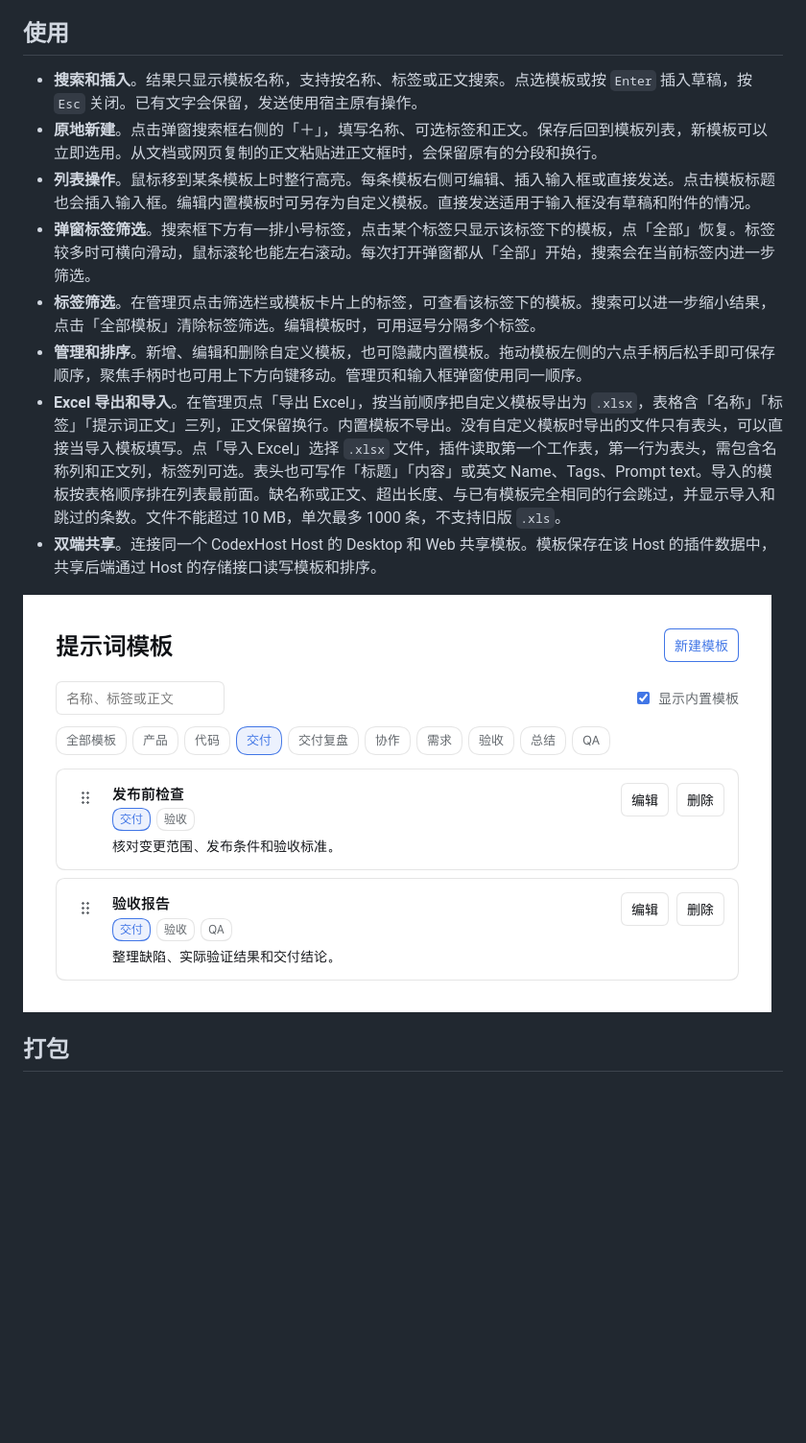
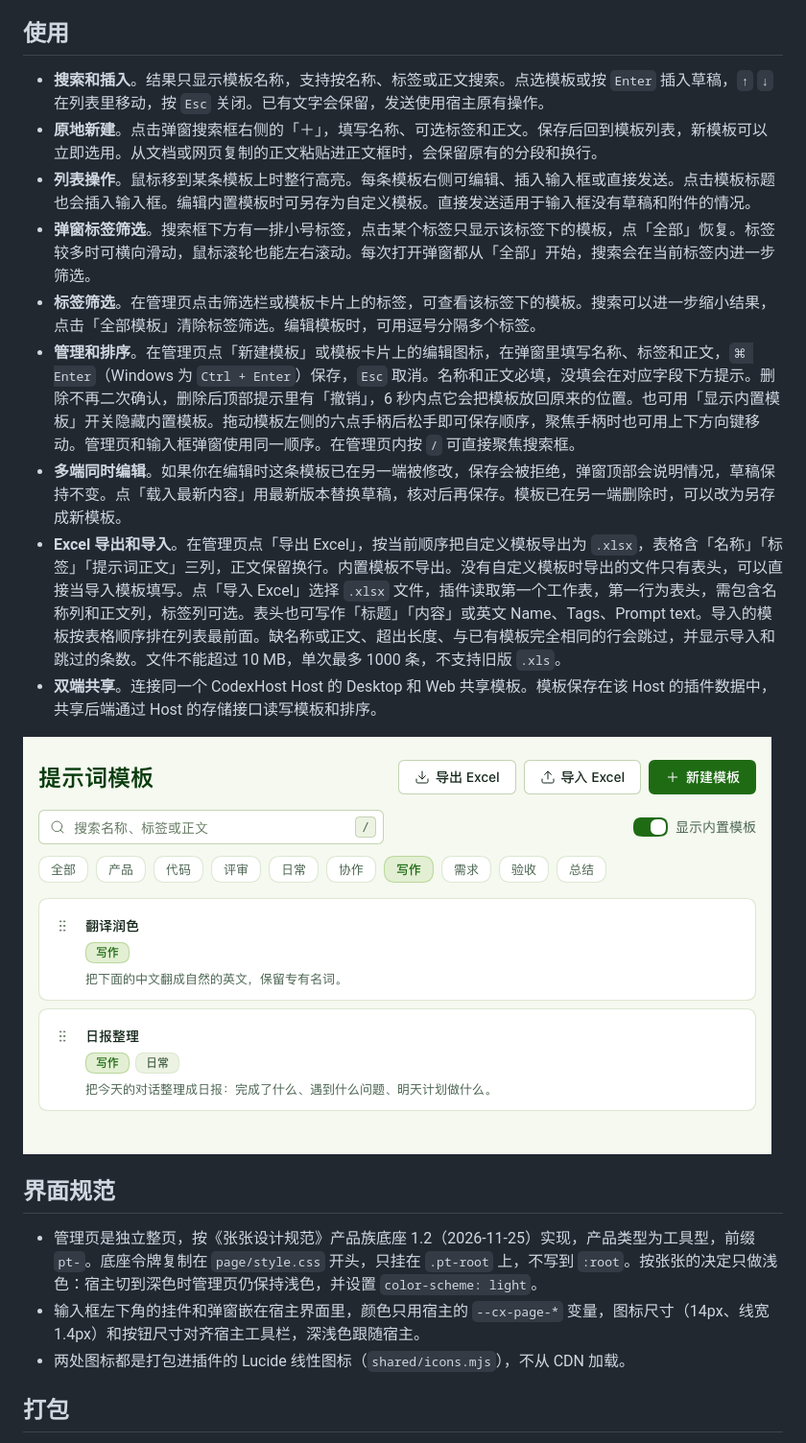
Before and after one commit to zxd-666/codexhost-prompt-templates, a Markdown page: README.md, the part around the change. Shown at 96% size. Rendered like a GitHub page; pictures changed too: assets/library.png; blank space fills up the shorter version.

```diff
--- a/README.md
+++ b/README.md
@@ -21,16 +21,23 @@
 
 ## 使用
 
-- **搜索和插入**。结果只显示模板名称，支持按名称、标签或正文搜索。点选模板或按 `Enter` 插入草稿，按 `Esc` 关闭。已有文字会保留，发送使用宿主原有操作。
+- **搜索和插入**。结果只显示模板名称，支持按名称、标签或正文搜索。点选模板或按 `Enter` 插入草稿，`↑` `↓` 在列表里移动，按 `Esc` 关闭。已有文字会保留，发送使用宿主原有操作。
 - **原地新建**。点击弹窗搜索框右侧的「＋」，填写名称、可选标签和正文。保存后回到模板列表，新模板可以立即选用。从文档或网页复制的正文粘贴进正文框时，会保留原有的分段和换行。
 - **列表操作**。鼠标移到某条模板上时整行高亮。每条模板右侧可编辑、插入输入框或直接发送。点击模板标题也会插入输入框。编辑内置模板时可另存为自定义模板。直接发送适用于输入框没有草稿和附件的情况。
 - **弹窗标签筛选**。搜索框下方有一排小号标签，点击某个标签只显示该标签下的模板，点「全部」恢复。标签较多时可横向滑动，鼠标滚轮也能左右滚动。每次打开弹窗都从「全部」开始，搜索会在当前标签内进一步筛选。
 - **标签筛选**。在管理页点击筛选栏或模板卡片上的标签，可查看该标签下的模板。搜索可以进一步缩小结果，点击「全部模板」清除标签筛选。编辑模板时，可用逗号分隔多个标签。
-- **管理和排序**。新增、编辑和删除自定义模板，也可隐藏内置模板。拖动模板左侧的六点手柄后松手即可保存顺序，聚焦手柄时也可用上下方向键移动。管理页和输入框弹窗使用同一顺序。
+- **管理和排序**。在管理页点「新建模板」或模板卡片上的编辑图标，在弹窗里填写名称、标签和正文，`⌘ Enter`（Windows 为 `Ctrl + Enter`）保存，`Esc` 取消。名称和正文必填，没填会在对应字段下方提示。删除不再二次确认，删除后顶部提示里有「撤销」，6 秒内点它会把模板放回原来的位置。也可用「显示内置模板」开关隐藏内置模板。拖动模板左侧的六点手柄后松手即可保存顺序，聚焦手柄时也可用上下方向键移动。管理页和输入框弹窗使用同一顺序。在管理页内按 `/` 可直接聚焦搜索框。
+- **多端同时编辑**。如果你在编辑时这条模板已在另一端被修改，保存会被拒绝，弹窗顶部会说明情况，草稿保持不变。点「载入最新内容」用最新版本替换草稿，核对后再保存。模板已在另一端删除时，可以改为另存成新模板。
 - **Excel 导出和导入**。在管理页点「导出 Excel」，按当前顺序把自定义模板导出为 `.xlsx`，表格含「名称」「标签」「提示词正文」三列，正文保留换行。内置模板不导出。没有自定义模板时导出的文件只有表头，可以直接当导入模板填写。点「导入 Excel」选择 `.xlsx` 文件，插件读取第一个工作表，第一行为表头，需包含名称列和正文列，标签列可选。表头也可写作「标题」「内容」或英文 Name、Tags、Prompt text。导入的模板按表格顺序排在列表最前面。缺名称或正文、超出长度、与已有模板完全相同的行会跳过，并显示导入和跳过的条数。文件不能超过 10 MB，单次最多 1000 条，不支持旧版 `.xls`。
 - **双端共享**。连接同一个 CodexHost Host 的 Desktop 和 Web 共享模板。模板保存在该 Host 的插件数据中，共享后端通过 Host 的存储接口读写模板和排序。
 
 ![模板管理页按标签筛选](assets/library.png)
+
+## 界面规范
+
+- 管理页是独立整页，按《张张设计规范》产品族底座 1.2（2026-11-25）实现，产品类型为工具型，前缀 `pt-`。底座令牌复制在 `page/style.css` 开头，只挂在 `.pt-root` 上，不写到 `:root`。按张张的决定只做浅色：宿主切到深色时管理页仍保持浅色，并设置 `color-scheme: light`。
+- 输入框左下角的挂件和弹窗嵌在宿主界面里，颜色只用宿主的 `--cx-page-*` 变量，图标尺寸（14px、线宽 1.4px）和按钮尺寸对齐宿主工具栏，深浅色跟随宿主。
+- 两处图标都是打包进插件的 Lucide 线性图标（`shared/icons.mjs`），不从 CDN 加载。
 
 ## 打包
 
```
Also changed, not shown: assets/composer.png, 6 other files.
